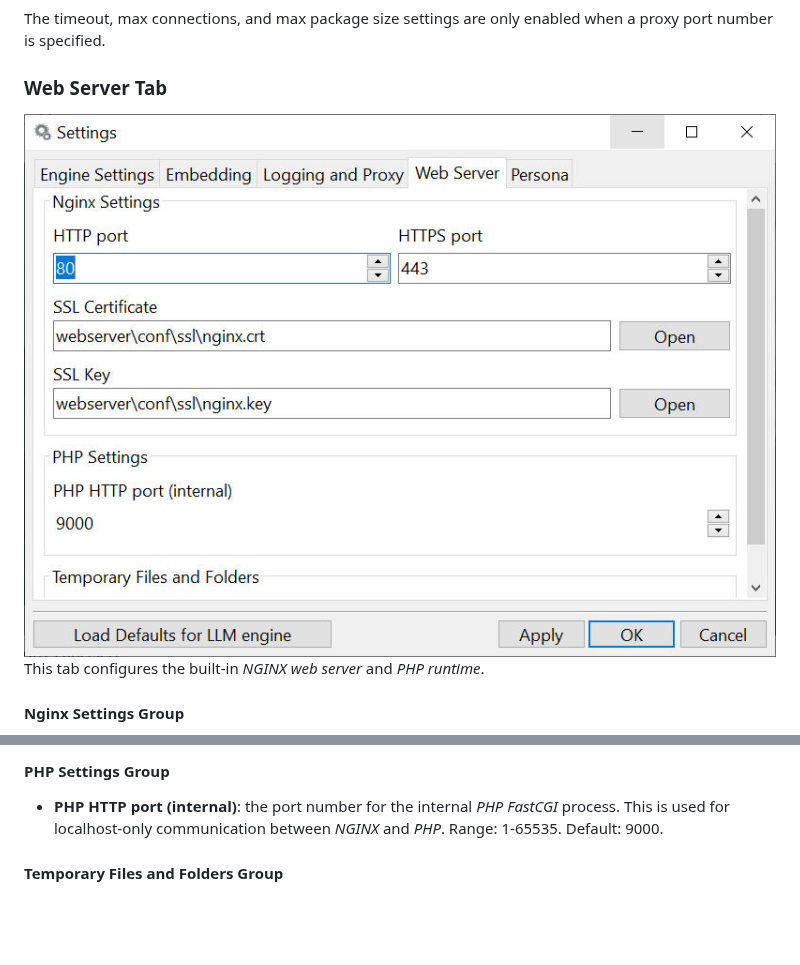
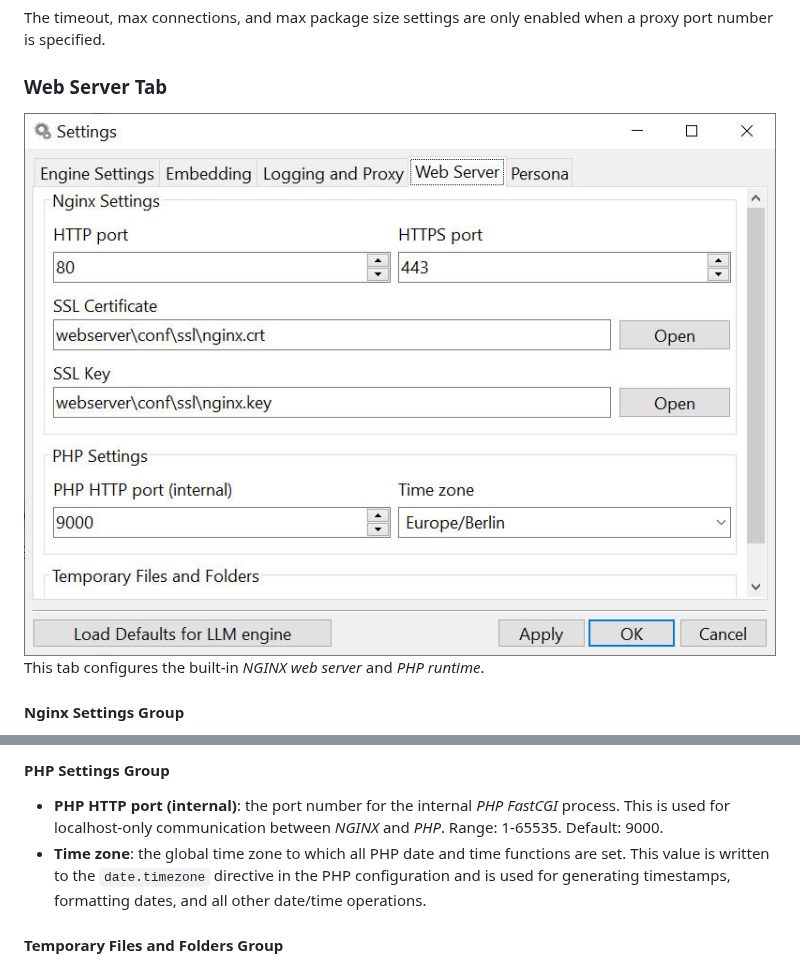
Before and after one commit to roabraham/ashley, a Markdown page: doc/user_manual.md, 2 parts joined by grey strips. GitHub-like rendering; pictures changed too: media/screenshot/webserver_settings.jpg; blank space fills up the shorter version.

Commit message:
[update] PHP time zone made easily editable

```diff
--- a/doc/user_manual.md
+++ b/doc/user_manual.md
@@ -244,6 +244,7 @@ This tab configures the built-in *NGINX web server* and *PHP runtime*.
 #### PHP Settings Group
 
 * **PHP HTTP port (internal)**: the port number for the internal *PHP FastCGI* process. This is used for localhost-only communication between *NGINX* and *PHP*. Range: 1-65535. Default: 9000.
+* **Time zone**: the global time zone to which all PHP date and time functions are set. This value is written to the `date.timezone` directive in the PHP configuration and is used for generating timestamps, formatting dates, and all other date/time operations.
 
 #### Temporary Files and Folders Group
 
```
Also changed, not shown: 8 other files.
